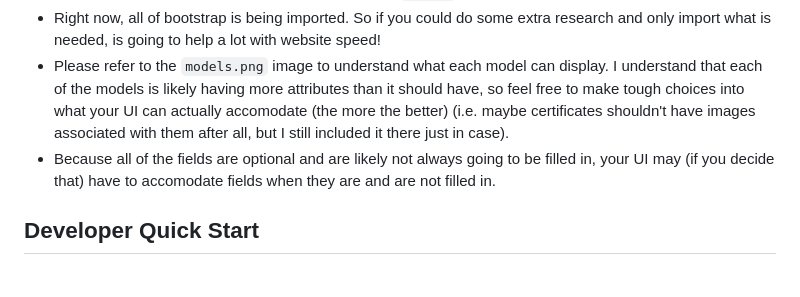
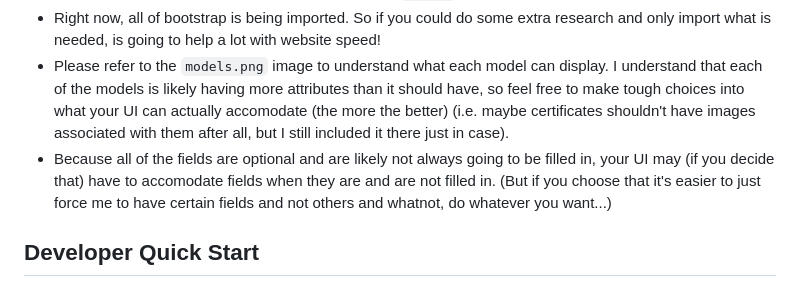
Before and after one commit to rafaelolal/neo-portfolio, a Markdown page: README.md, the part around the change. GitHub-like rendering.

Commit message:
More instructions for DJ

```diff
--- a/README.md
+++ b/README.md
@@ -9,7 +9,7 @@
 * Another important thing is to include delete and update buttons on all the cards. However these buttons are only going to be visible if `request.user.issuperuser` (a.k.a me). So keep that in mind when designing. These buttons should open a new tab to the correct `/admin` link.
 * Right now, all of bootstrap is being imported. So if you could do some extra research and only import what is needed, is going to help a lot with website speed!
 * Please refer to the `models.png` image to understand what each model can display. I understand that each of the models is likely having more attributes than it should have, so feel free to make tough choices into what your UI can actually accomodate (the more the better) (i.e. maybe certificates shouldn't have images associated with them after all, but I still included it there just in case).
-* Because all of the fields are optional and are likely not always going to be filled in, your UI may (if you decide that) have to accomodate fields when they are and are not filled in.
+* Because all of the fields are optional and are likely not always going to be filled in, your UI may (if you decide that) have to accomodate fields when they are and are not filled in. (But if you choose that it's easier to just force me to have certain fields and not others and whatnot, do whatever you want...)
 
 ## Developer Quick Start
 
```
